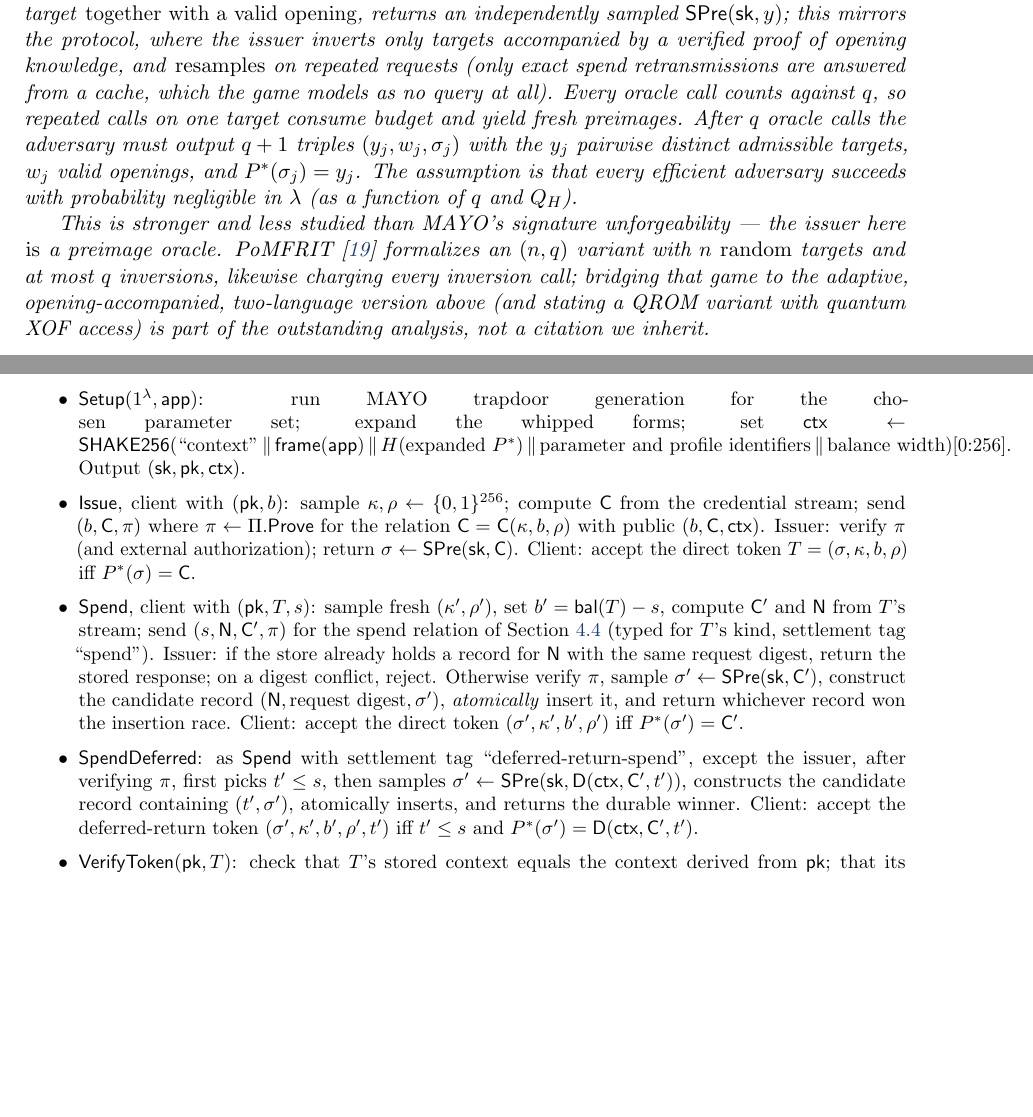
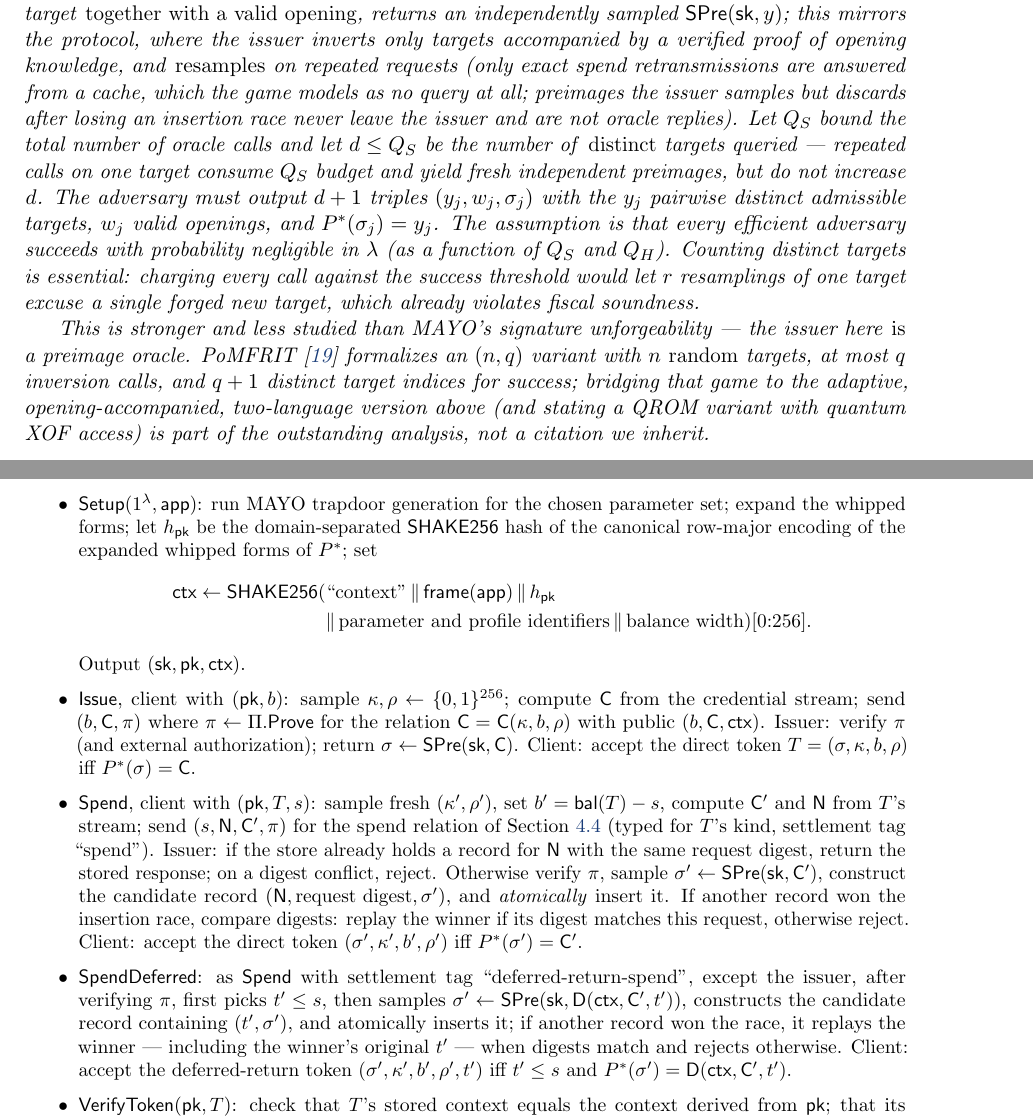
Before and after one commit to SamuelSchlesinger/vole-act, a LaTeX paper (docs/vole-act.tex): two parts of pages 6 and 8 of 13, joined at a grey line, cut so that both start at the same text, the shorter picture padded with empty space. Compiled offline with pdfLaTeX.

Commit message:
docs: round-5 revision per Codex referee round 4
Assumption 1 now separates the total call bound Q_S from d, the number of
distinct queried targets, requiring d+1 distinct forged targets (per-call
charging would let r resamplings of one target excuse a single forged
target); race-discarded issuer samples are stated as non-replies. The
algorithms figure's insertion-race loser now compares digests and rejects
on mismatch (replaying the winner's original t' in the deferred case).
Also: h_pk actually defined this time (previous edit had silently failed
to apply - now asserted), the ctx equation broken across lines (zero
overfull boxes), formal token tuples annotated as eliding stored wire
metadata, and the contradictory retry wording fixed.

Claude-Session: https://claude.ai/code/session_01VZn9iEBwzHk4KdQseF7G3W

```diff
--- a/docs/vole-act.tex
+++ b/docs/vole-act.tex
@@ -405,18 +405,25 @@ sampled $\Spre(\mathsf{sk}, y)$; this mirrors the protocol, where the
 issuer inverts only targets accompanied by a verified proof of opening
 knowledge, and \emph{resamples} on repeated requests (only exact spend
 retransmissions are answered from a cache, which the game models as no
-query at all). Every oracle call counts against $q$, so repeated calls on
-one target consume budget and yield fresh preimages. After $q$ oracle
-calls the adversary must output $q+1$ triples $(y_j, w_j, \sigma_j)$ with
-the $y_j$ pairwise distinct admissible targets, $w_j$ valid openings, and
-$P^\ast(\sigma_j) = y_j$. The assumption is that every efficient adversary
-succeeds with probability negligible in $\lambda$ (as a function of $q$
-and $Q_H$).
+query at all; preimages the issuer samples but discards after losing an
+insertion race never leave the issuer and are not oracle replies). Let
+$Q_S$ bound the total number of oracle calls and let $d \le Q_S$ be the
+number of \emph{distinct} targets queried --- repeated calls on one target
+consume $Q_S$ budget and yield fresh independent preimages, but do not
+increase $d$. The adversary must output $d+1$ triples
+$(y_j, w_j, \sigma_j)$ with the $y_j$ pairwise distinct admissible
+targets, $w_j$ valid openings, and $P^\ast(\sigma_j) = y_j$. The
+assumption is that every efficient adversary succeeds with probability
+negligible in $\lambda$ (as a function of $Q_S$ and $Q_H$). Counting
+distinct targets is essential: charging every call against the success
+threshold would let $r$ resamplings of one target excuse a single forged
+new target, which already violates fiscal soundness.
 
 This is stronger and less studied than MAYO's signature unforgeability ---
 the issuer here \emph{is} a preimage oracle. PoMFRIT~\cite{PoMFRIT}
-formalizes an $(n,q)$ variant with $n$ \emph{random} targets and at most
-$q$ inversions, likewise charging every inversion call; bridging that game
+formalizes an $(n,q)$ variant with $n$ \emph{random} targets, at most $q$
+inversion calls, and $q+1$ distinct target indices for success; bridging
+that game
 to the adaptive, opening-accompanied, two-language version above (and
 stating a QROM variant with quantum XOF access) is part of the outstanding
 analysis, not a citation we inherit.
@@ -503,11 +514,16 @@ statement (all public values, tags, and $\ctx$) bound into Fiat--Shamir.
 \small
 \begin{itemize}
   \item $\mathsf{Setup}(1^\lambda, \mathsf{app})$: run MAYO trapdoor
-  generation for the chosen parameter set; expand the whipped forms; set
-  $\ctx \gets \shake(\text{``context''} \,\|\, \mathsf{frame}(\mathsf{app})
-  \,\|\, H(\text{expanded } P^\ast) \,\|\, \text{parameter and profile
-  identifiers} \,\|\, \text{balance width})[0{:}256]$. Output
-  $(\mathsf{sk}, \mathsf{pk}, \ctx)$.
+  generation for the chosen parameter set; expand the whipped forms; let
+  $h_{\mathsf{pk}}$ be the domain-separated $\shake$ hash of the canonical
+  row-major encoding of the expanded whipped forms of $P^\ast$; set
+  \begin{align*}
+  \ctx \gets \shake(&\text{``context''} \,\|\, \mathsf{frame}(\mathsf{app})
+  \,\|\, h_{\mathsf{pk}}\\
+  &\|\, \text{parameter and profile identifiers}
+  \,\|\, \text{balance width})[0{:}256].
+  \end{align*}
+  Output $(\mathsf{sk}, \mathsf{pk}, \ctx)$.
   \item $\mathsf{Issue}$, client with $(\mathsf{pk}, b)$: sample
   $\kappa, \rho \gets \{0,1\}^{256}$; compute $\Cred$ from the credential
   stream; send $(b, \Cred, \pi)$ where $\pi \gets \Pi.\mathsf{Prove}$ for
@@ -523,16 +539,20 @@ statement (all public values, tags, and $\ctx$) bound into Fiat--Shamir.
   with the same request digest, return the stored response; on a digest
   conflict, reject. Otherwise verify $\pi$, sample
   $\sigma' \gets \Spre(\mathsf{sk}, \Cred')$, construct the candidate
-  record $(\Null, \text{request digest}, \sigma')$, \emph{atomically}
-  insert it, and return whichever record won the insertion race. Client:
+  record $(\Null, \text{request digest}, \sigma')$, and \emph{atomically}
+  insert it. If another record won the insertion race, compare digests:
+  replay the winner if its digest matches this request, otherwise reject.
+  Client:
   accept the direct token $(\sigma', \kappa', b', \rho')$ iff
   $P^\ast(\sigma') = \Cred'$.
   \item $\mathsf{SpendDeferred}$: as $\mathsf{Spend}$ with settlement tag
   ``deferred-return-spend'', except the issuer, after verifying $\pi$,
   first picks $t' \le s$, then samples
   $\sigma' \gets \Spre(\mathsf{sk}, \Def(\ctx, \Cred', t'))$, constructs
-  the candidate record containing $(t', \sigma')$, atomically inserts, and
-  returns the durable winner. Client: accept the deferred-return token
+  the candidate record containing $(t', \sigma')$, and atomically inserts
+  it; if another record won the race, it replays the winner --- including
+  the winner's original $t'$ --- when digests match and rejects otherwise.
+  Client: accept the deferred-return token
   $(\sigma', \kappa', b', \rho', t')$ iff $t' \le s$ and
   $P^\ast(\sigma') = \Def(\ctx, \Cred', t')$.
   \item $\mathsf{VerifyToken}(\mathsf{pk}, T)$: check that $T$'s stored
```
Also changed, not shown: vole-act.pdf, docs/vole-act.tex (12 more changed lines).
